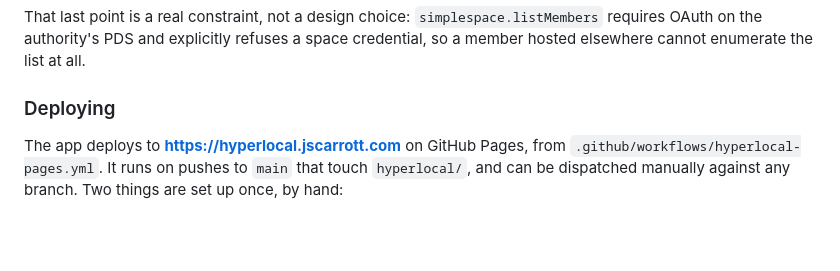
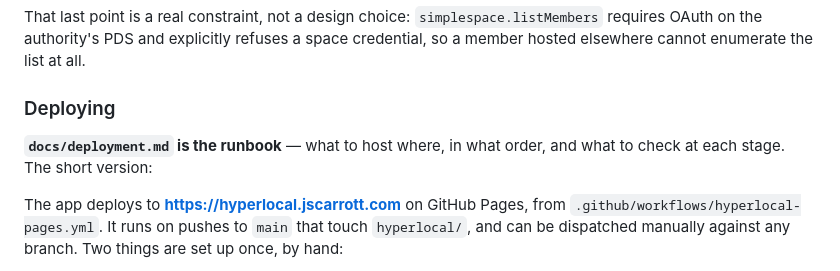
Before and after one commit to jscarrott/experiments, a Markdown page: hyperlocal/README.md, the part around the change. Drawn GitHub-style; blank space fills up the shorter version.

```diff
--- a/hyperlocal/README.md
+++ b/hyperlocal/README.md
@@ -111,6 +111,9 @@ space credential, so a member hosted elsewhere cannot enumerate the list at all.
 
 ### Deploying
 
+**`docs/deployment.md` is the runbook** — what to host where, in what order, and what to
+check at each stage. The short version:
+
 The app deploys to **https://hyperlocal.jscarrott.com** on GitHub Pages, from
 `.github/workflows/hyperlocal-pages.yml`. It runs on pushes to `main` that touch
 `hyperlocal/`, and can be dispatched manually against any branch. Two things are set up
```
Also changed, not shown: hyperlocal/docs/deployment.md (added, +208 -0 lines).
